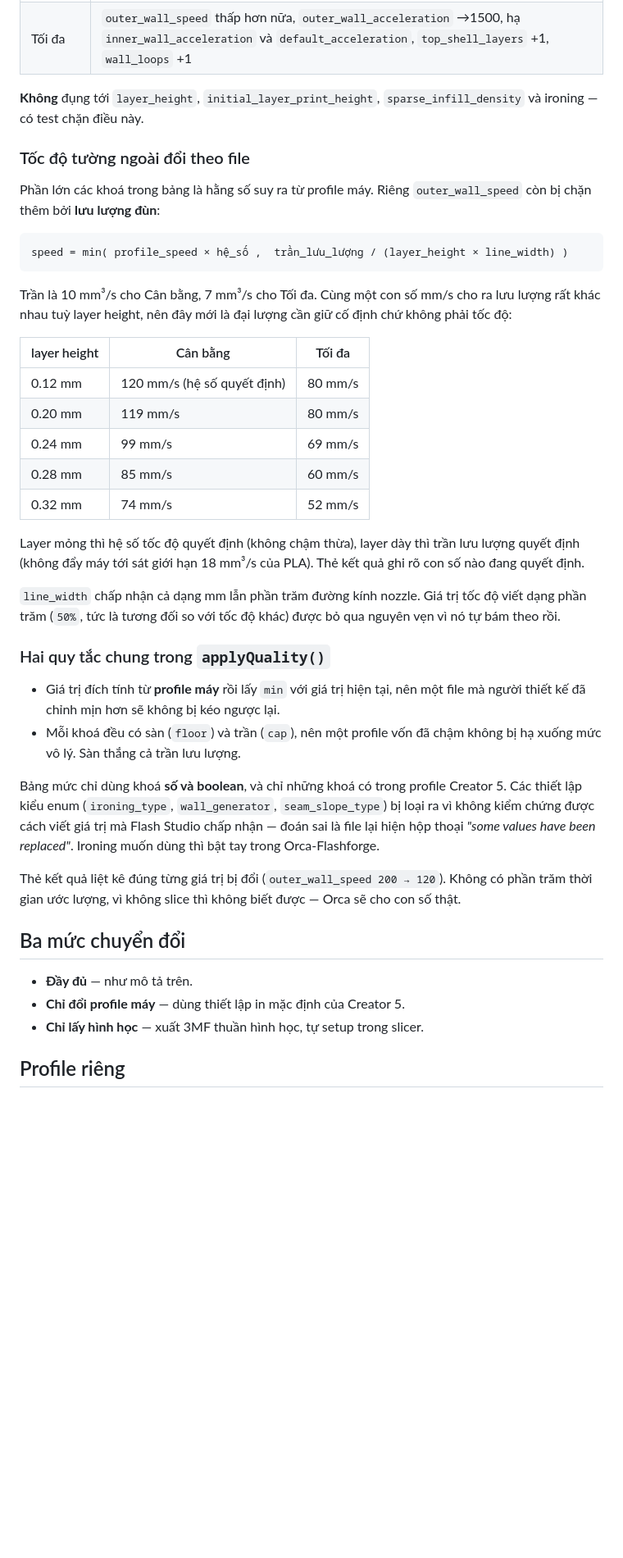
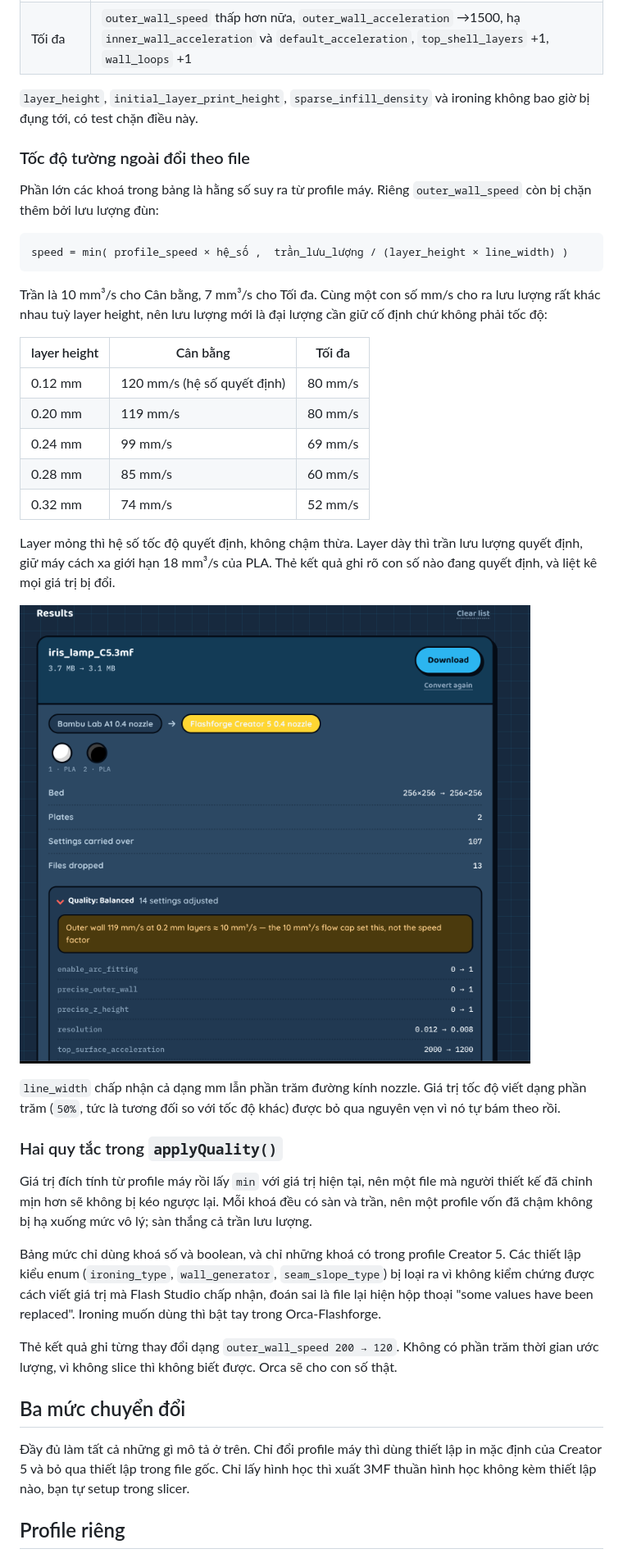
Before and after one commit to phuctranfxvn/mkw-creator-converter, a Markdown page: README.vi.md, the part around one of its changes. Shown at 82% size. Rendered like a GitHub page; blank space fills up the shorter version.

````diff
--- a/README.vi.md
+++ b/README.vi.md
@@ -133,21 +137,21 @@ trong thời gian đùn — chứ không đụng tới những thứ nhân thờ
 | Cân bằng | hạ `outer_wall_speed` (theo lưu lượng, xem dưới), `outer_wall_acceleration` 5000→2500, `small_perimeter_speed`, các mức `overhang_*_speed`, `bridge_speed`, bật `reduce_crossing_wall` và `slowdown_for_curled_perimeters` |
 | Tối đa | `outer_wall_speed` thấp hơn nữa, `outer_wall_acceleration` →1500, hạ `inner_wall_acceleration` và `default_acceleration`, `top_shell_layers` +1, `wall_loops` +1 |
 
-**Không** đụng tới `layer_height`, `initial_layer_print_height`,
-`sparse_infill_density` và ironing — có test chặn điều này.
+`layer_height`, `initial_layer_print_height`, `sparse_infill_density` và ironing
+không bao giờ bị đụng tới, có test chặn điều này.
 
 ### Tốc độ tường ngoài đổi theo file
 
 Phần lớn các khoá trong bảng là hằng số suy ra từ profile máy. Riêng
-`outer_wall_speed` còn bị chặn thêm bởi **lưu lượng đùn**:
+`outer_wall_speed` còn bị chặn thêm bởi lưu lượng đùn:
 
 ```
 speed = min( profile_speed × hệ_số ,  trần_lưu_lượng / (layer_height × line_width) )
 ```
 
 Trần là 10 mm³/s cho Cân bằng, 7 mm³/s cho Tối đa. Cùng một con số mm/s cho ra
-lưu lượng rất khác nhau tuỳ layer height, nên đây mới là đại lượng cần giữ cố
-định chứ không phải tốc độ:
+lưu lượng rất khác nhau tuỳ layer height, nên lưu lượng mới là đại lượng cần giữ
+cố định chứ không phải tốc độ:
 
 | layer height | Cân bằng | Tối đa |
 |---|---|---|
@@ -157,36 +161,38 @@ lưu lượng rất khác nhau tuỳ layer height, nên đây mới là đại l
 | 0.28 mm | 85 mm/s | 60 mm/s |
 | 0.32 mm | 74 mm/s | 52 mm/s |
 
-Layer mỏng thì hệ số tốc độ quyết định (không chậm thừa), layer dày thì trần
-lưu lượng quyết định (không đẩy máy tới sát giới hạn 18 mm³/s của PLA). Thẻ kết
-quả ghi rõ con số nào đang quyết định.
+Layer mỏng thì hệ số tốc độ quyết định, không chậm thừa. Layer dày thì trần lưu
+lượng quyết định, giữ máy cách xa giới hạn 18 mm³/s của PLA. Thẻ kết quả ghi rõ
+con số nào đang quyết định, và liệt kê mọi giá trị bị đổi.
 
-`line_width` chấp nhận cả dạng mm lẫn phần trăm đường kính nozzle. Giá trị tốc
-độ viết dạng phần trăm (`50%`, tức là tương đối so với tốc độ khác) được bỏ qua
+![Thẻ kết quả: đổi máy, các slot filament, số khay và từng thiết lập được chỉnh](screenshots/3-result.png)
+
+`line_width` chấp nhận cả dạng mm lẫn phần trăm đường kính nozzle. Giá trị tốc độ
+viết dạng phần trăm (`50%`, tức là tương đối so với tốc độ khác) được bỏ qua
 nguyên vẹn vì nó tự bám theo rồi.
 
-### Hai quy tắc chung trong `applyQuality()`
+### Hai quy tắc trong `applyQuality()`
 
-- Giá trị đích tính từ **profile máy** rồi lấy `min` với giá trị hiện tại, nên
-  một file mà người thiết kế đã chỉnh mịn hơn sẽ không bị kéo ngược lại.
-- Mỗi khoá đều có sàn (`floor`) và trần (`cap`), nên một profile vốn đã chậm
-  không bị hạ xuống mức vô lý. Sàn thắng cả trần lưu lượng.
+Giá trị đích tính từ profile máy rồi lấy `min` với giá trị hiện tại, nên một file
+mà người thiết kế đã chỉnh mịn hơn sẽ không bị kéo ngược lại. Mỗi khoá đều có sàn
+và trần, nên một profile vốn đã chậm không bị hạ xuống mức vô lý; sàn thắng cả
+trần lưu lượng.
 
-Bảng mức chỉ dùng khoá **số và boolean**, và chỉ những khoá có trong profile
-Creator 5. Các thiết lập kiểu enum (`ironing_type`, `wall_generator`,
-`seam_slope_type`) bị loại ra vì không kiểm chứng được cách viết giá trị mà
-Flash Studio chấp nhận — đoán sai là file lại hiện hộp thoại *"some values have
-been replaced"*. Ironing muốn dùng thì bật tay trong Orca-Flashforge.
+Bảng mức chỉ dùng khoá số và boolean, và chỉ những khoá có trong profile Creator
+5. Các thiết lập kiểu enum (`ironing_type`, `wall_generator`, `seam_slope_type`)
+bị loại ra vì không kiểm chứng được cách viết giá trị mà Flash Studio chấp nhận,
+đoán sai là file lại hiện hộp thoại "some values have been replaced". Ironing
+muốn dùng thì bật tay trong Orca-Flashforge.
 
-Thẻ kết quả liệt kê đúng từng giá trị bị đổi (`outer_wall_speed 200 → 120`).
-Không có phần trăm thời gian ước lượng, vì không slice thì không biết được —
-Orca sẽ cho con số thật.
+Thẻ kết quả ghi từng thay đổi dạng `outer_wall_speed 200 → 120`. Không có phần
+trăm thời gian ước lượng, vì không slice thì không biết được. Orca sẽ cho con số
+thật.
 
 ## Ba mức chuyển đổi
 
-- **Đầy đủ** — như mô tả trên.
-- **Chỉ đổi profile máy** — dùng thiết lập in mặc định của Creator 5.
-- **Chỉ lấy hình học** — xuất 3MF thuần hình học, tự setup trong slicer.
+Đầy đủ làm tất cả những gì mô tả ở trên. Chỉ đổi profile máy thì dùng thiết lập
+in mặc định của Creator 5 và bỏ qua thiết lập trong file gốc. Chỉ lấy hình học
+thì xuất 3MF thuần hình học không kèm thiết lập nào, bạn tự setup trong slicer.
 
 ## Profile riêng
 
````
Also changed, not shown: other parts of README.vi.md (+75 -72 lines).
